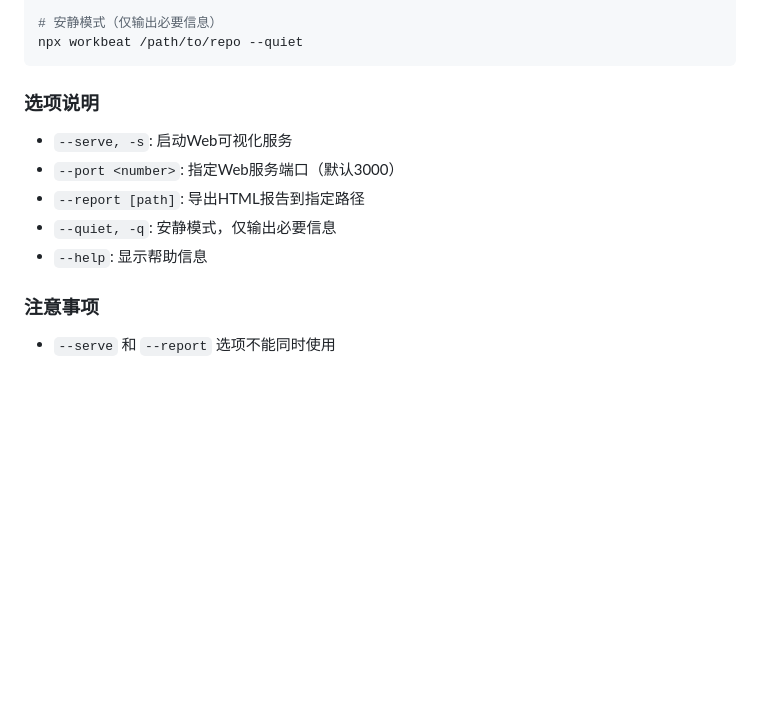
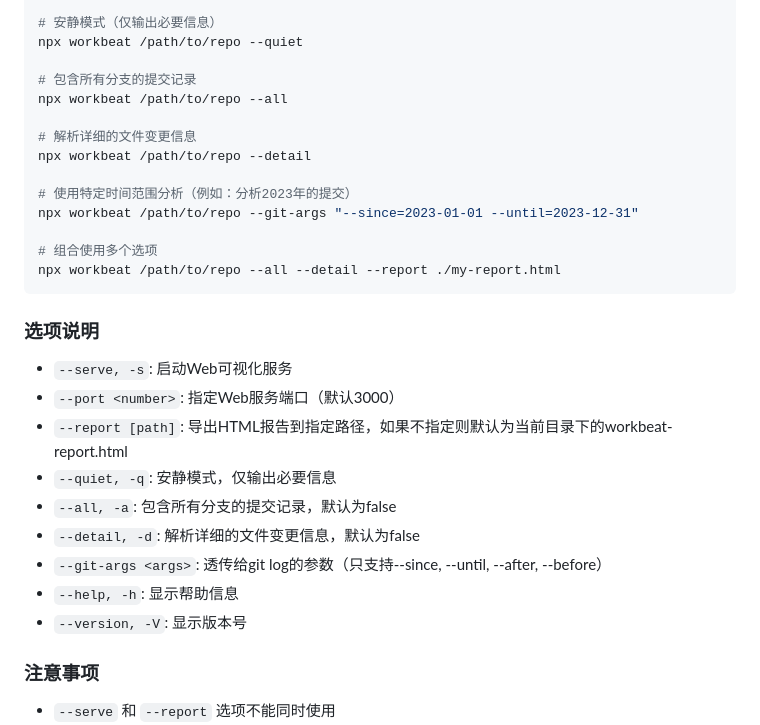
Before and after one commit to dingwanren/workbeat, a Markdown page: README.md, the part around the change printed below. Rendered like a GitHub page; blank space fills up the shorter version.

````diff
--- a/README.md
+++ b/README.md
@@ -52,15 +52,31 @@ npx workbeat /path/to/repo --report /custom/path/report.html
 
 # 安静模式（仅输出必要信息）
 npx workbeat /path/to/repo --quiet
+
+# 包含所有分支的提交记录
+npx workbeat /path/to/repo --all
+
+# 解析详细的文件变更信息
+npx workbeat /path/to/repo --detail
+
+# 使用特定时间范围分析（例如：分析2023年的提交）
+npx workbeat /path/to/repo --git-args "--since=2023-01-01 --until=2023-12-31"
+
+# 组合使用多个选项
+npx workbeat /path/to/repo --all --detail --report ./my-report.html
 ```
 
 ### 选项说明
 
 - `--serve, -s`: 启动Web可视化服务
 - `--port <number>`: 指定Web服务端口（默认3000）
-- `--report [path]`: 导出HTML报告到指定路径
+- `--report [path]`: 导出HTML报告到指定路径，如果不指定则默认为当前目录下的workbeat-report.html
 - `--quiet, -q`: 安静模式，仅输出必要信息
-- `--help`: 显示帮助信息
+- `--all, -a`: 包含所有分支的提交记录，默认为false
+- `--detail, -d`: 解析详细的文件变更信息，默认为false
+- `--git-args <args>`: 透传给git log的参数（只支持--since, --until, --after, --before）
+- `--help, -h`: 显示帮助信息
+- `--version, -V`: 显示版本号
 
 ### 注意事项
 
````
Also changed, not shown: other parts of README.md (+9 -23 lines), assets/screen_1.png (added), assets/screen_2.png (added), assets/screen_3.png (added), assets/screen_4.png (added), 1 other file.
